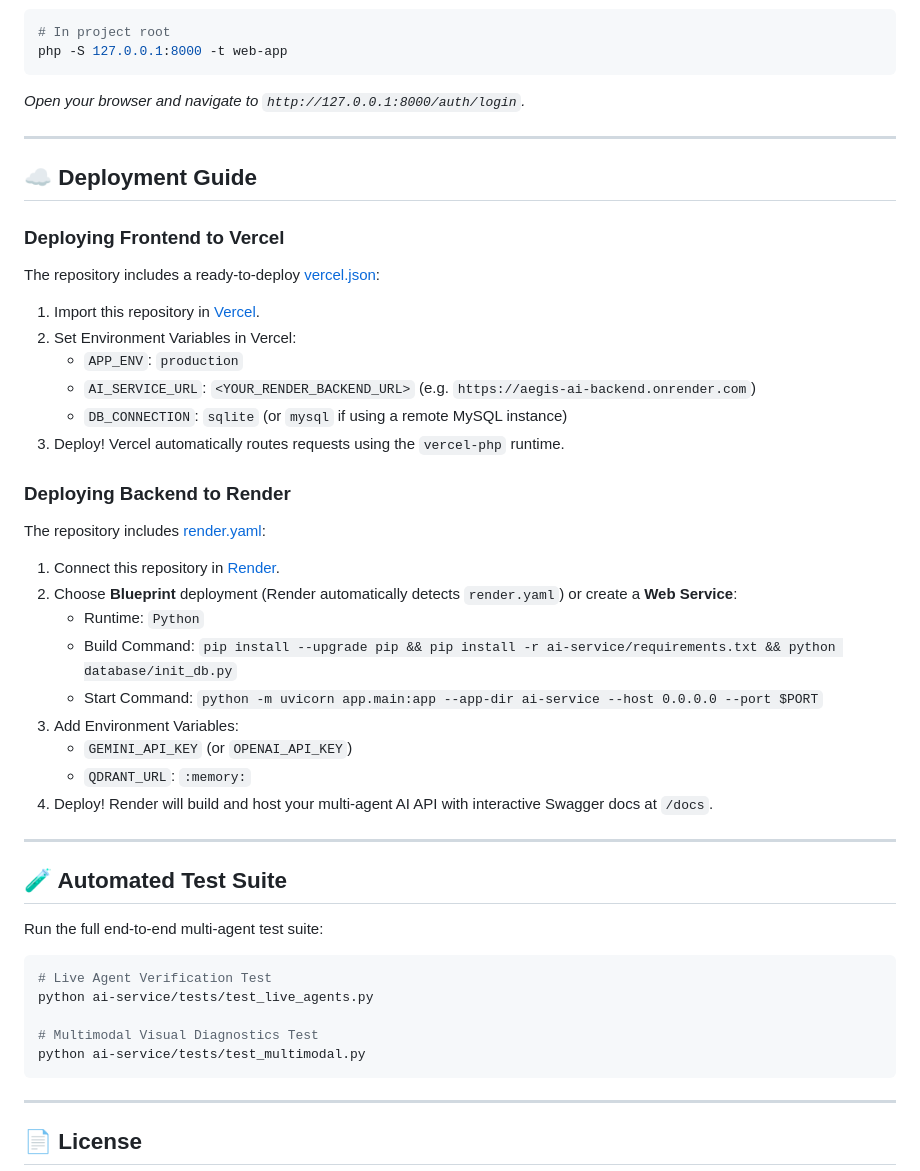
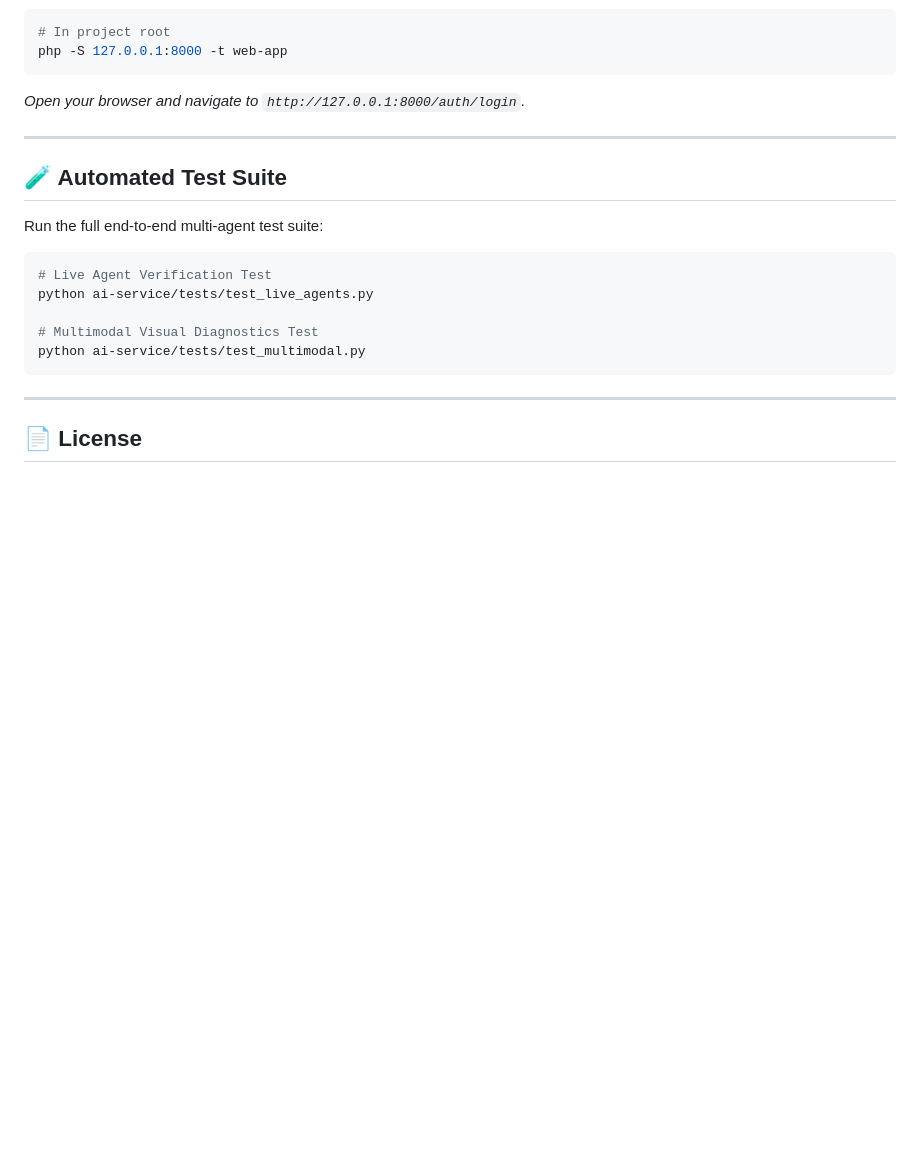
Before and after one commit to Nikhil9131/AegisAI-Enterprise-AI-Support-Automation-Agent, a Markdown page: README.md, the part around the change. Rendered like a GitHub page; blank space fills up the shorter version.

Commit message:
docs: remove deployment guide from README

```diff
--- a/README.md
+++ b/README.md
@@ -137,31 +137,6 @@ php -S 127.0.0.1:8000 -t web-app
 
 ---
 
-## ☁️ Deployment Guide
-
-### Deploying Frontend to Vercel
-The repository includes a ready-to-deploy [vercel.json](file:///c:/Users/nikhi/OneDrive/Desktop/AegisAI%20%E2%80%94%20Enterprise%20AI%20Support%20&%20Automation%20Agent/vercel.json):
-1. Import this repository in [Vercel](https://vercel.com).
-2. Set Environment Variables in Vercel:
-   - `APP_ENV`: `production`
-   - `AI_SERVICE_URL`: `<YOUR_RENDER_BACKEND_URL>` (e.g. `https://aegis-ai-backend.onrender.com`)
-   - `DB_CONNECTION`: `sqlite` (or `mysql` if using a remote MySQL instance)
-3. Deploy! Vercel automatically routes requests using the `vercel-php` runtime.
-
-### Deploying Backend to Render
-The repository includes [render.yaml](file:///c:/Users/nikhi/OneDrive/Desktop/AegisAI%20%E2%80%94%20Enterprise%20AI%20Support%20&%20Automation%20Agent/render.yaml):
-1. Connect this repository in [Render](https://render.com).
-2. Choose **Blueprint** deployment (Render automatically detects `render.yaml`) or create a **Web Service**:
-   - Runtime: `Python`
-   - Build Command: `pip install --upgrade pip && pip install -r ai-service/requirements.txt && python database/init_db.py`
-   - Start Command: `python -m uvicorn app.main:app --app-dir ai-service --host 0.0.0.0 --port $PORT`
-3. Add Environment Variables:
-   - `GEMINI_API_KEY` (or `OPENAI_API_KEY`)
-   - `QDRANT_URL`: `:memory:`
-4. Deploy! Render will build and host your multi-agent AI API with interactive Swagger docs at `/docs`.
-
----
-
 ## 🧪 Automated Test Suite
 
 Run the full end-to-end multi-agent test suite:
```
